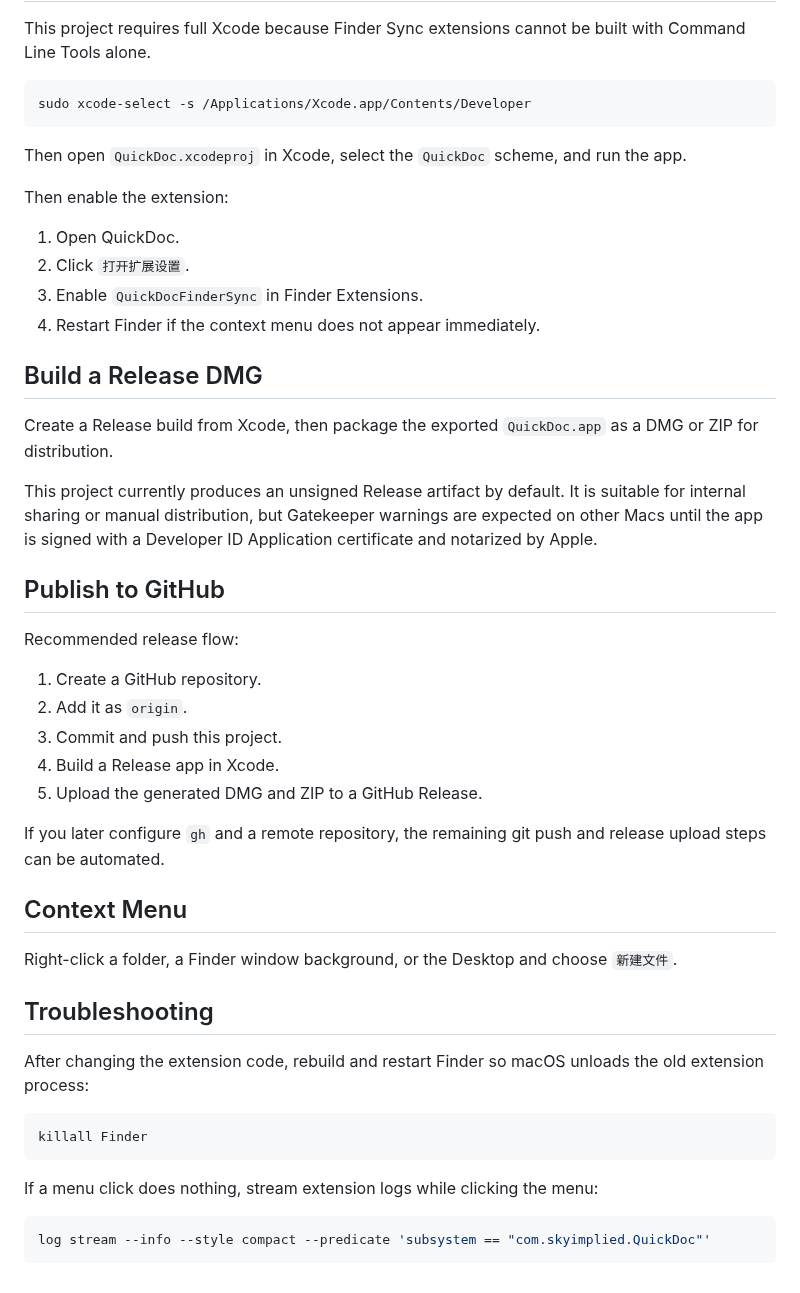
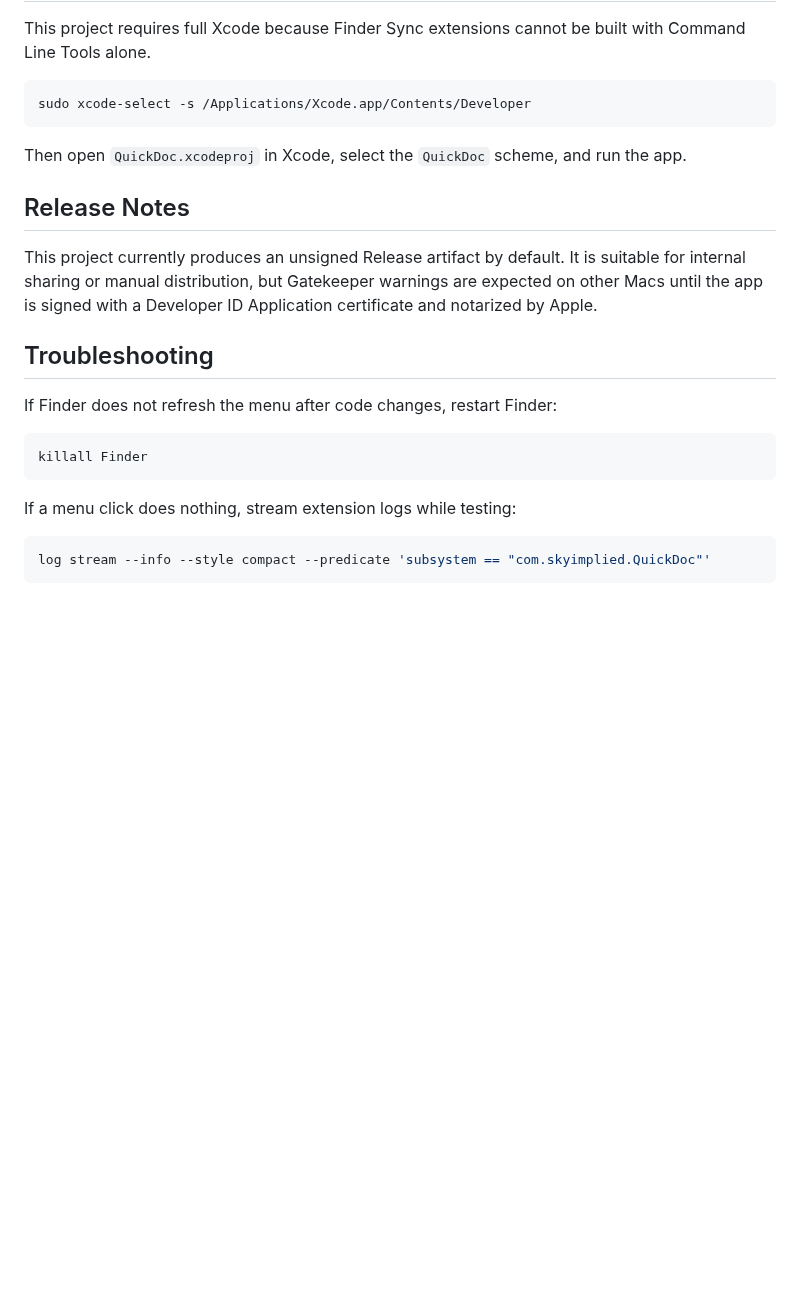
Before and after one commit to SkyImplied/QuickDoc, a Markdown page: README.md, the part around one of its changes. Drawn GitHub-style; blank space fills up the shorter version.

````diff
--- a/README.md
+++ b/README.md
@@ -42,44 +57,19 @@ sudo xcode-select -s /Applications/Xcode.app/Contents/Developer
 
 Then open `QuickDoc.xcodeproj` in Xcode, select the `QuickDoc` scheme, and run the app.
 
-Then enable the extension:
-
-1. Open QuickDoc.
-2. Click `打开扩展设置`.
-3. Enable `QuickDocFinderSync` in Finder Extensions.
-4. Restart Finder if the context menu does not appear immediately.
-
-## Build a Release DMG
-
-Create a Release build from Xcode, then package the exported `QuickDoc.app` as a DMG or ZIP for distribution.
+## Release Notes
 
 This project currently produces an unsigned Release artifact by default. It is suitable for internal sharing or manual distribution, but Gatekeeper warnings are expected on other Macs until the app is signed with a Developer ID Application certificate and notarized by Apple.
 
-## Publish to GitHub
-
-Recommended release flow:
-
-1. Create a GitHub repository.
-2. Add it as `origin`.
-3. Commit and push this project.
-4. Build a Release app in Xcode.
-5. Upload the generated DMG and ZIP to a GitHub Release.
-
-If you later configure `gh` and a remote repository, the remaining git push and release upload steps can be automated.
-
-## Context Menu
-
-Right-click a folder, a Finder window background, or the Desktop and choose `新建文件`.
-
 ## Troubleshooting
 
-After changing the extension code, rebuild and restart Finder so macOS unloads the old extension process:
+If Finder does not refresh the menu after code changes, restart Finder:
 
 ```bash
 killall Finder
 ```
 
-If a menu click does nothing, stream extension logs while clicking the menu:
+If a menu click does nothing, stream extension logs while testing:
 
 ```bash
 log stream --info --style compact --predicate 'subsystem == "com.skyimplied.QuickDoc"'
````
Also changed, not shown: other parts of README.md (+36 -21 lines), README.zh-CN.md (added, +76 -0 lines), 菜单右键.png (added), 2 other files.
